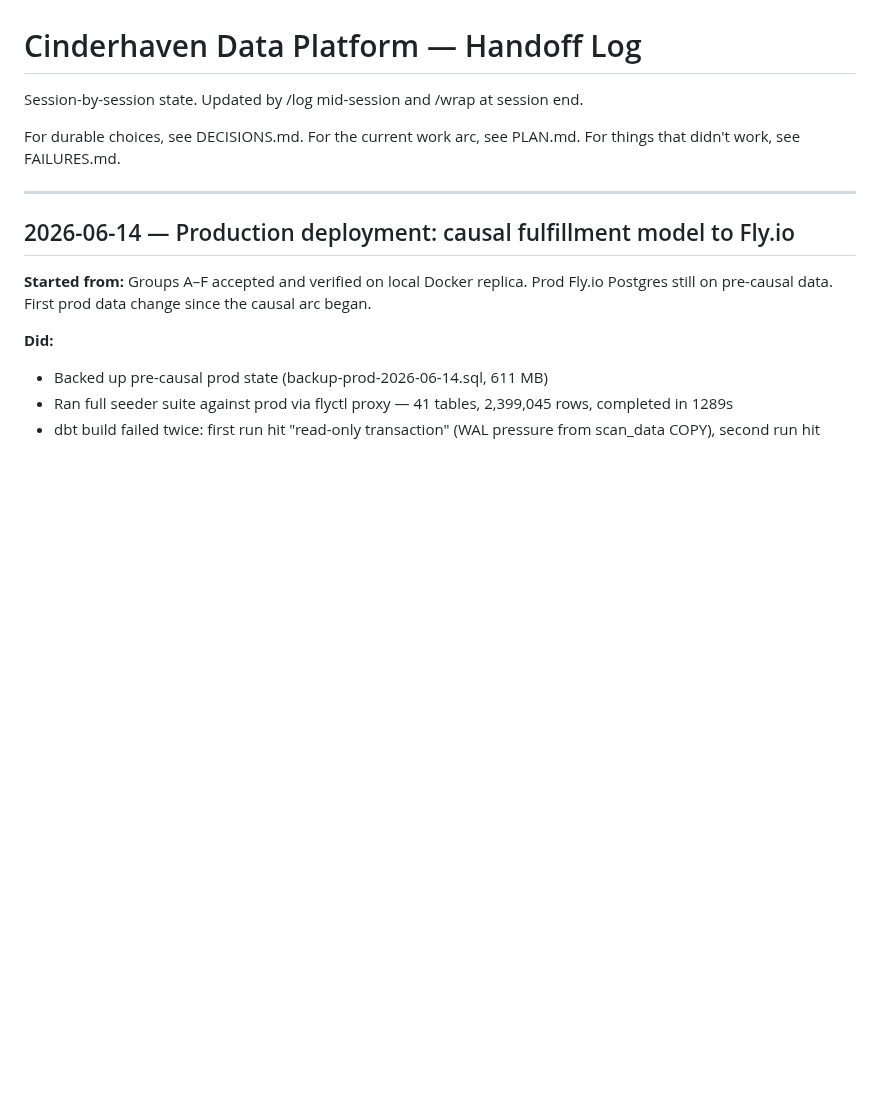
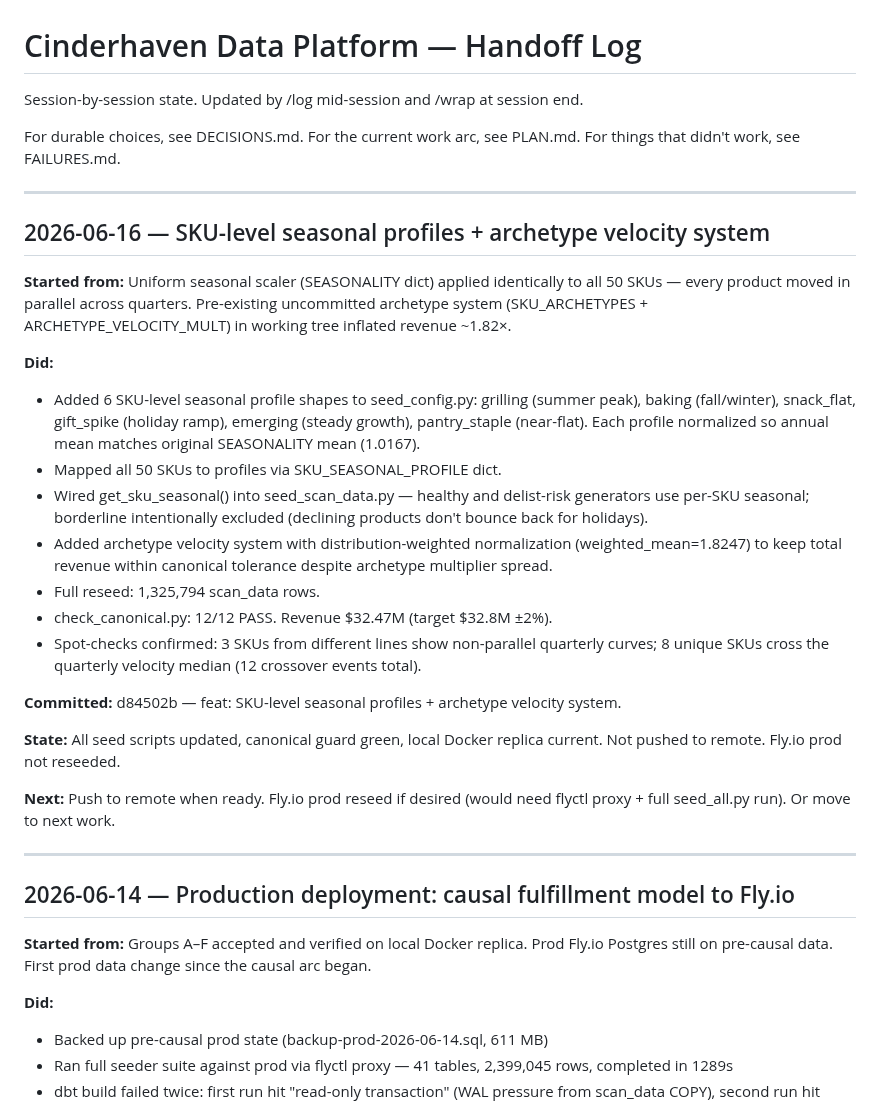
Before and after one commit to MsShawnP/cinderhaven-data-platform, a Markdown page: HANDOFF.md, the part around the change. GitHub-like rendering; blank space fills up the shorter version.

Commit message:
wrap: SKU-level seasonal profiles session
Co-Authored-By: Claude Opus 4.6 <noreply@anthropic.com>

```diff
--- a/HANDOFF.md
+++ b/HANDOFF.md
@@ -6,6 +6,43 @@ session end.
 For durable choices, see DECISIONS.md.
 For the current work arc, see PLAN.md.
 For things that didn't work, see FAILURES.md.
+
+---
+
+## 2026-06-16 — SKU-level seasonal profiles + archetype velocity system
+
+**Started from:** Uniform seasonal scaler (SEASONALITY dict) applied
+identically to all 50 SKUs — every product moved in parallel across
+quarters. Pre-existing uncommitted archetype system (SKU_ARCHETYPES +
+ARCHETYPE_VELOCITY_MULT) in working tree inflated revenue ~1.82×.
+
+**Did:**
+- Added 6 SKU-level seasonal profile shapes to seed_config.py:
+  grilling (summer peak), baking (fall/winter), snack_flat, gift_spike
+  (holiday ramp), emerging (steady growth), pantry_staple (near-flat).
+  Each profile normalized so annual mean matches original SEASONALITY
+  mean (1.0167).
+- Mapped all 50 SKUs to profiles via SKU_SEASONAL_PROFILE dict.
+- Wired get_sku_seasonal() into seed_scan_data.py — healthy and
+  delist-risk generators use per-SKU seasonal; borderline intentionally
+  excluded (declining products don't bounce back for holidays).
+- Added archetype velocity system with distribution-weighted
+  normalization (weighted_mean=1.8247) to keep total revenue within
+  canonical tolerance despite archetype multiplier spread.
+- Full reseed: 1,325,794 scan_data rows.
+- check_canonical.py: 12/12 PASS. Revenue $32.47M (target $32.8M ±2%).
+- Spot-checks confirmed: 3 SKUs from different lines show non-parallel
+  quarterly curves; 8 unique SKUs cross the quarterly velocity median
+  (12 crossover events total).
+
+**Committed:** d84502b — feat: SKU-level seasonal profiles + archetype
+velocity system.
+
+**State:** All seed scripts updated, canonical guard green, local
+Docker replica current. Not pushed to remote. Fly.io prod not reseeded.
+
+**Next:** Push to remote when ready. Fly.io prod reseed if desired
+(would need flyctl proxy + full seed_all.py run). Or move to next work.
 
 ---
 
```
